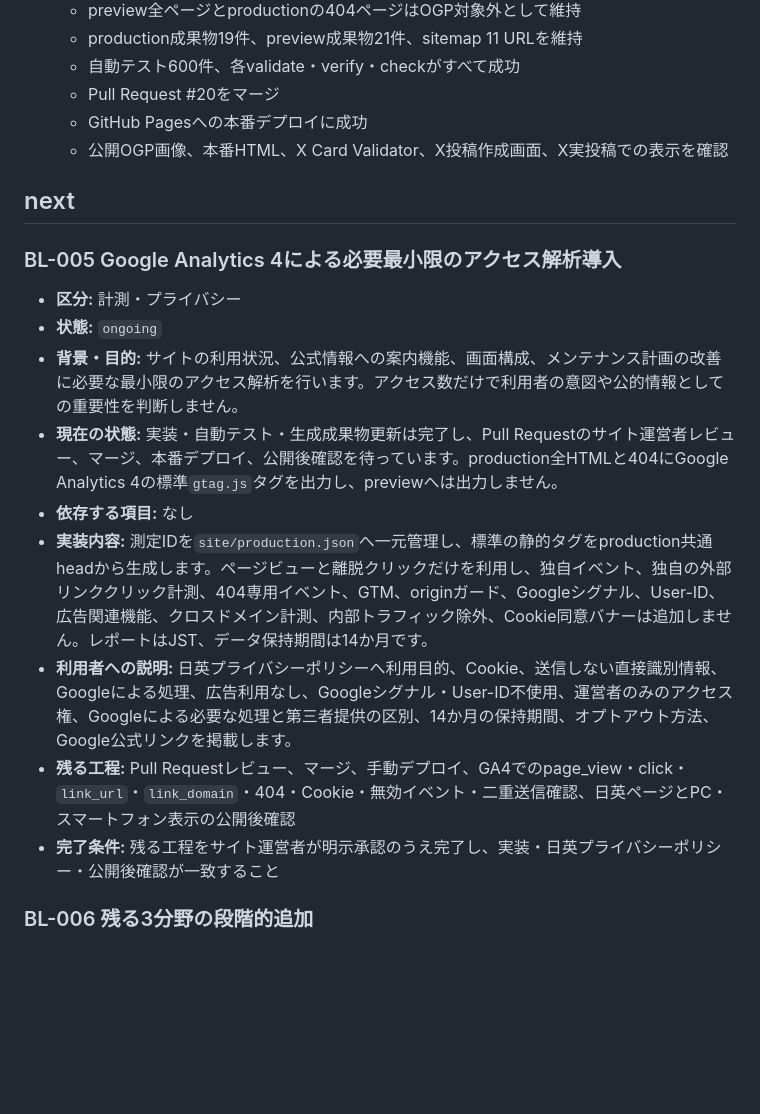
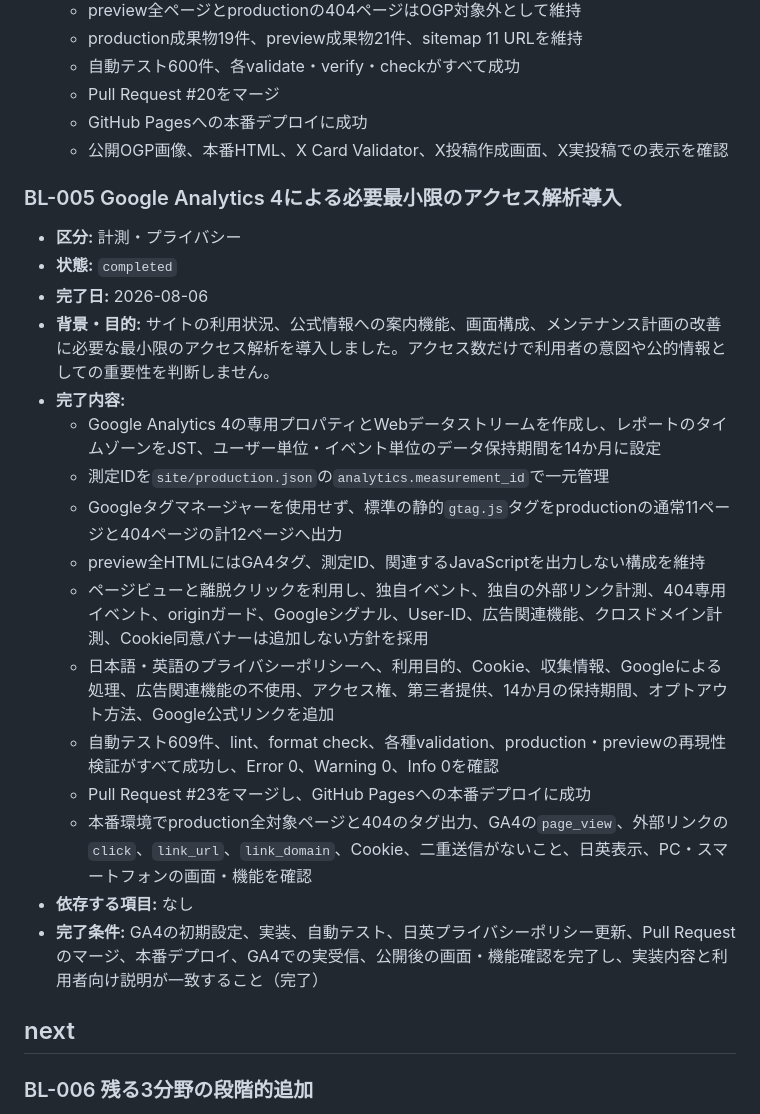
Before and after one commit to na0AaooQ/madoguchi-mimamori-for-official-info, a Markdown page: docs/POST_LAUNCH_BACKLOG.md, the part around the change. Drawn GitHub-style; blank space fills up the shorter version.

Commit message:
BL-005: 公開後バックログを完了状態へ更新する
BL-005「Google Analytics 4による必要最小限のアクセス解析導入」について、実装・マージ・本番デプロイ・公開後確認まで完了したため、`docs/POST_LAUNCH_BACKLOG.md`の状態を更新します。

- BL-005を`## next`から`## completed`へ移動
- 状態を`ongoing`から`completed`へ変更
- 完了日を2026-08-06として記録
- GA4プロパティの設定、production限定のタグ実装、日英プライバシーポリシー更新、自動テスト、本番デプロイ、公開後確認の結果を完了内容として記録
- 完了済みの「残る工程」を削除し、完了条件を実績に合わせて更新

- 関連Pull Request: #23
- production通常11ページと404ページの計12ページへGA4標準タグを設置
- preview全HTMLへのGA4非出力を確認
- 自動テスト609件成功、失敗0件
- 各validation・再現性検証: Error 0 / Warning 0 / Info 0
- GitHub Pagesへの本番デプロイ成功
- GA4で`page_view`、外部リンクの`click`、`link_url`、`link_domain`、404、Cookieを確認
- 日英ページ、PC・スマートフォン、既存機能の公開後確認完了

- ドキュメントのみ
- サイト生成処理、管理データ、生成成果物、本番サイトの機能変更なし

- [ ] `npm run validate:docs`
- [ ] `npm run format:check`
- [ ] `git diff --check`
- [ ] BL-005が`## completed`に1件だけ存在すること
- [ ] `## next`からBL-005が削除されていること

```diff
--- a/docs/POST_LAUNCH_BACKLOG.md
+++ b/docs/POST_LAUNCH_BACKLOG.md
@@ -94,19 +94,26 @@
   - GitHub Pagesへの本番デプロイに成功
   - 公開OGP画像、本番HTML、X Card Validator、X投稿作成画面、X実投稿での表示を確認
 
-## next
-
 ### BL-005 Google Analytics 4による必要最小限のアクセス解析導入
 
 - **区分:** 計測・プライバシー
-- **状態:** `ongoing`
-- **背景・目的:** サイトの利用状況、公式情報への案内機能、画面構成、メンテナンス計画の改善に必要な最小限のアクセス解析を行います。アクセス数だけで利用者の意図や公的情報としての重要性を判断しません。
-- **現在の状態:** 実装・自動テスト・生成成果物更新は完了し、Pull Requestのサイト運営者レビュー、マージ、本番デプロイ、公開後確認を待っています。production全HTMLと404にGoogle Analytics 4の標準`gtag.js`タグを出力し、previewへは出力しません。
+- **状態:** `completed`
+- **完了日:** 2026-08-06
+- **背景・目的:** サイトの利用状況、公式情報への案内機能、画面構成、メンテナンス計画の改善に必要な最小限のアクセス解析を導入しました。アクセス数だけで利用者の意図や公的情報としての重要性を判断しません。
+- **完了内容:**
+  - Google Analytics 4の専用プロパティとWebデータストリームを作成し、レポートのタイムゾーンをJST、ユーザー単位・イベント単位のデータ保持期間を14か月に設定
+  - 測定IDを`site/production.json`の`analytics.measurement_id`で一元管理
+  - Googleタグマネージャーを使用せず、標準の静的`gtag.js`タグをproductionの通常11ページと404ページの計12ページへ出力
+  - preview全HTMLにはGA4タグ、測定ID、関連するJavaScriptを出力しない構成を維持
+  - ページビューと離脱クリックを利用し、独自イベント、独自の外部リンク計測、404専用イベント、originガード、Googleシグナル、User-ID、広告関連機能、クロスドメイン計測、Cookie同意バナーは追加しない方針を採用
+  - 日本語・英語のプライバシーポリシーへ、利用目的、Cookie、収集情報、Googleによる処理、広告関連機能の不使用、アクセス権、第三者提供、14か月の保持期間、オプトアウト方法、Google公式リンクを追加
+  - 自動テスト609件、lint、format check、各種validation、production・previewの再現性検証がすべて成功し、Error 0、Warning 0、Info 0を確認
+  - Pull Request #23をマージし、GitHub Pagesへの本番デプロイに成功
+  - 本番環境でproduction全対象ページと404のタグ出力、GA4の`page_view`、外部リンクの`click`、`link_url`、`link_domain`、Cookie、二重送信がないこと、日英表示、PC・スマートフォンの画面・機能を確認
 - **依存する項目:** なし
-- **実装内容:** 測定IDを`site/production.json`へ一元管理し、標準の静的タグをproduction共通headから生成します。ページビューと離脱クリックだけを利用し、独自イベント、独自の外部リンククリック計測、404専用イベント、GTM、originガード、Googleシグナル、User-ID、広告関連機能、クロスドメイン計測、内部トラフィック除外、Cookie同意バナーは追加しません。レポートはJST、データ保持期間は14か月です。
-- **利用者への説明:** 日英プライバシーポリシーへ利用目的、Cookie、送信しない直接識別情報、Googleによる処理、広告利用なし、Googleシグナル・User-ID不使用、運営者のみのアクセス権、Googleによる必要な処理と第三者提供の区別、14か月の保持期間、オプトアウト方法、Google公式リンクを掲載します。
-- **残る工程:** Pull Requestレビュー、マージ、手動デプロイ、GA4でのpage_view・click・`link_url`・`link_domain`・404・Cookie・無効イベント・二重送信確認、日英ページとPC・スマートフォン表示の公開後確認
-- **完了条件:** 残る工程をサイト運営者が明示承認のうえ完了し、実装・日英プライバシーポリシー・公開後確認が一致すること
+- **完了条件:** GA4の初期設定、実装、自動テスト、日英プライバシーポリシー更新、Pull Requestのマージ、本番デプロイ、GA4での実受信、公開後の画面・機能確認を完了し、実装内容と利用者向け説明が一致すること（完了）
+
+## next
 
 ### BL-006 残る3分野の段階的追加
 
```
